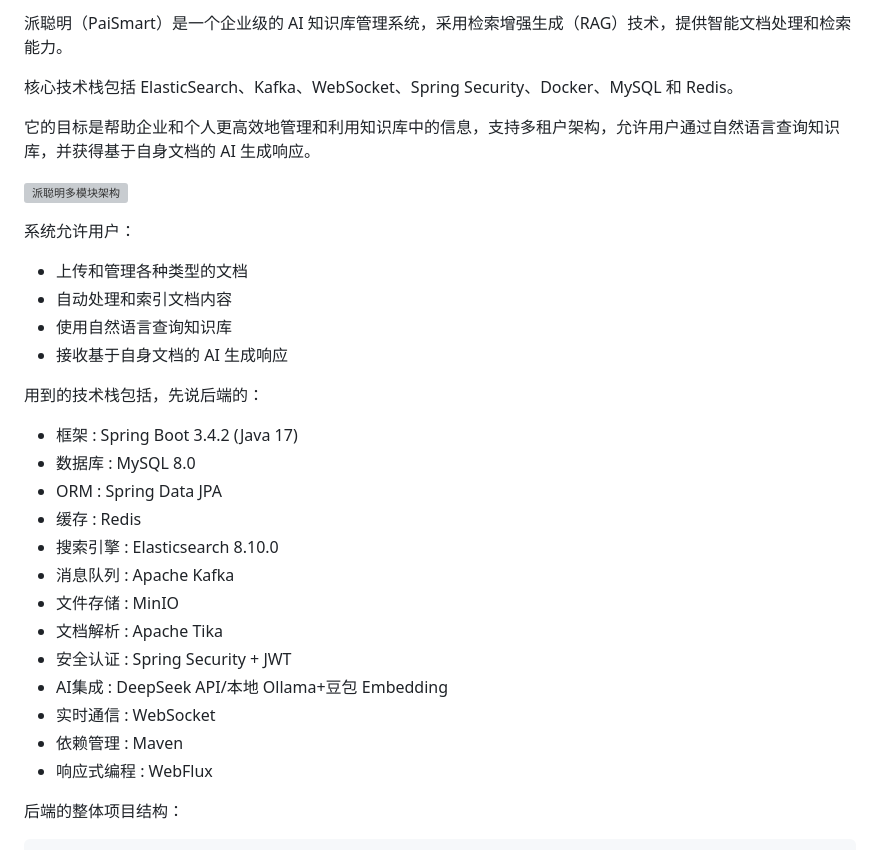
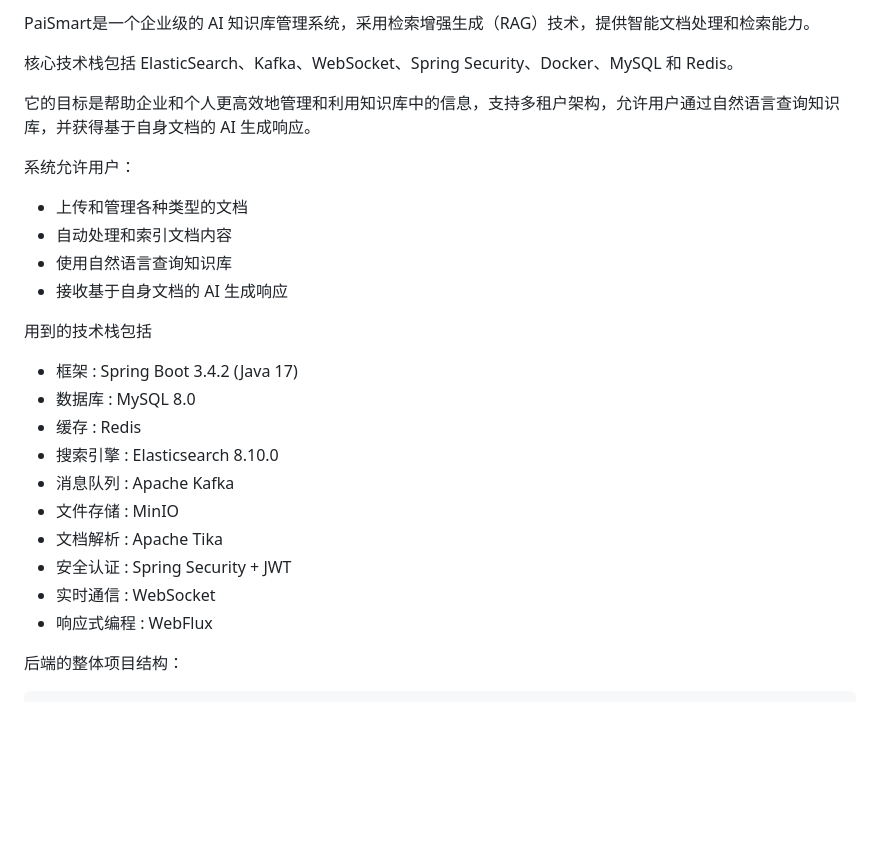
Before and after one commit to heweirong13/PaiSmart, a Markdown page: PaiSmart-zuzhi/README.md, the part around one of its changes. Rendered like a GitHub page; blank space fills up the shorter version; grey boxes are pictures that could not be loaded.

```diff
--- a/PaiSmart-zuzhi/README.md
+++ b/PaiSmart-zuzhi/README.md
@@ -1,10 +1,9 @@
-派聪明（PaiSmart）是一个企业级的 AI 知识库管理系统，采用检索增强生成（RAG）技术，提供智能文档处理和检索能力。
+PaiSmart是一个企业级的 AI 知识库管理系统，采用检索增强生成（RAG）技术，提供智能文档处理和检索能力。
 
 核心技术栈包括 ElasticSearch、Kafka、WebSocket、Spring Security、Docker、MySQL 和 Redis。
 
 它的目标是帮助企业和个人更高效地管理和利用知识库中的信息，支持多租户架构，允许用户通过自然语言查询知识库，并获得基于自身文档的 AI 生成响应。
 
-![派聪明多模块架构](https://cdn.tobebetterjavaer.com/stutymore/README-20250730102133.png)
 
 系统允许用户：
 
@@ -13,20 +12,17 @@
 - 使用自然语言查询知识库
 - 接收基于自身文档的 AI 生成响应
 
-用到的技术栈包括，先说后端的：
+用到的技术栈包括
 
 + 框架 : Spring Boot 3.4.2 (Java 17)
 + 数据库 : MySQL 8.0
-+ ORM : Spring Data JPA
 + 缓存 : Redis
 + 搜索引擎 : Elasticsearch 8.10.0
 + 消息队列 : Apache Kafka
 + 文件存储 : MinIO
 + 文档解析 : Apache Tika
 + 安全认证 : Spring Security + JWT
-+ AI集成 : DeepSeek API/本地 Ollama+豆包 Embedding
 + 实时通信 : WebSocket
-+ 依赖管理 : Maven
 + 响应式编程 : WebFlux
 
 后端的整体项目结构：
```
Also changed, not shown: other parts of PaiSmart-zuzhi/README.md (+6 -21 lines).
